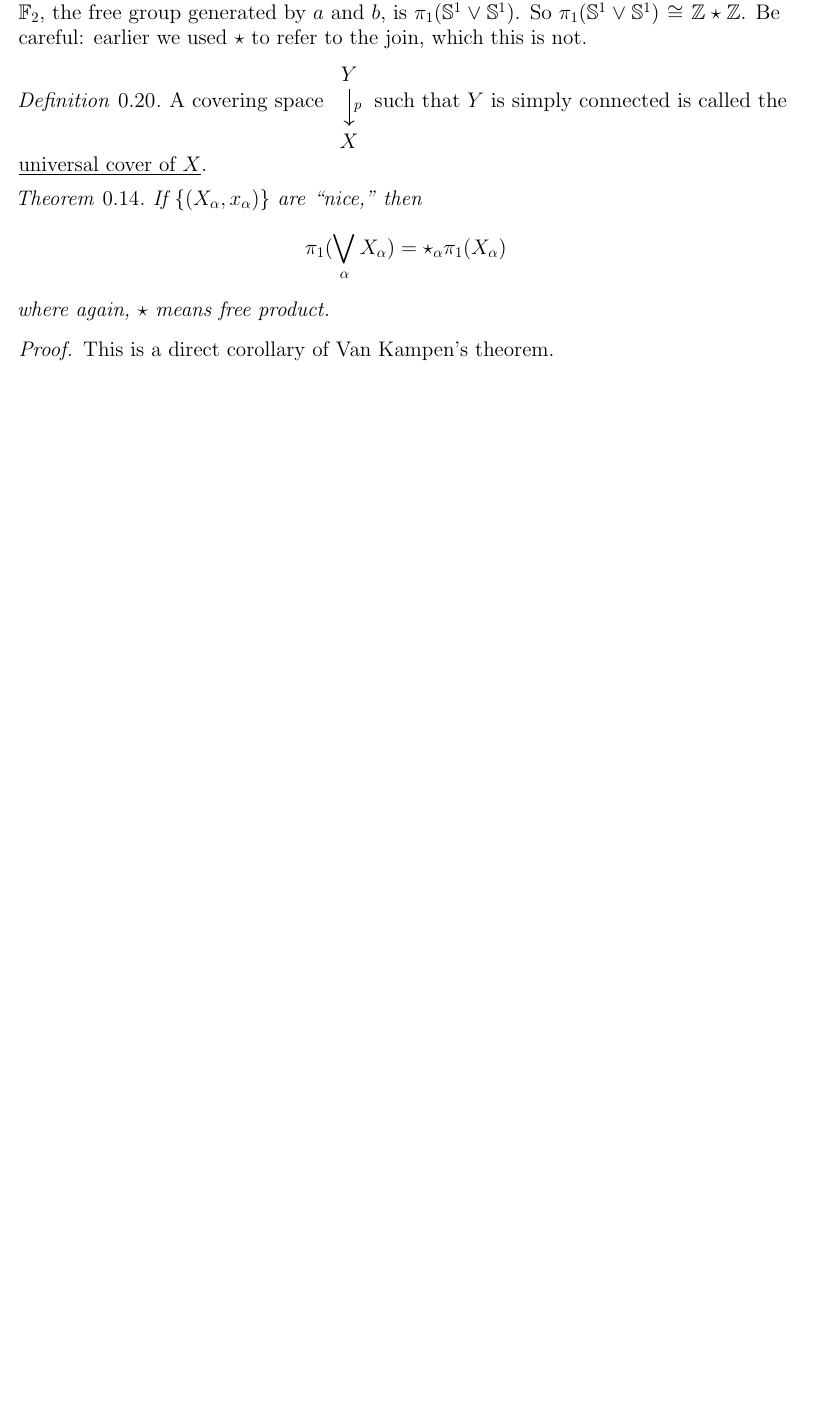
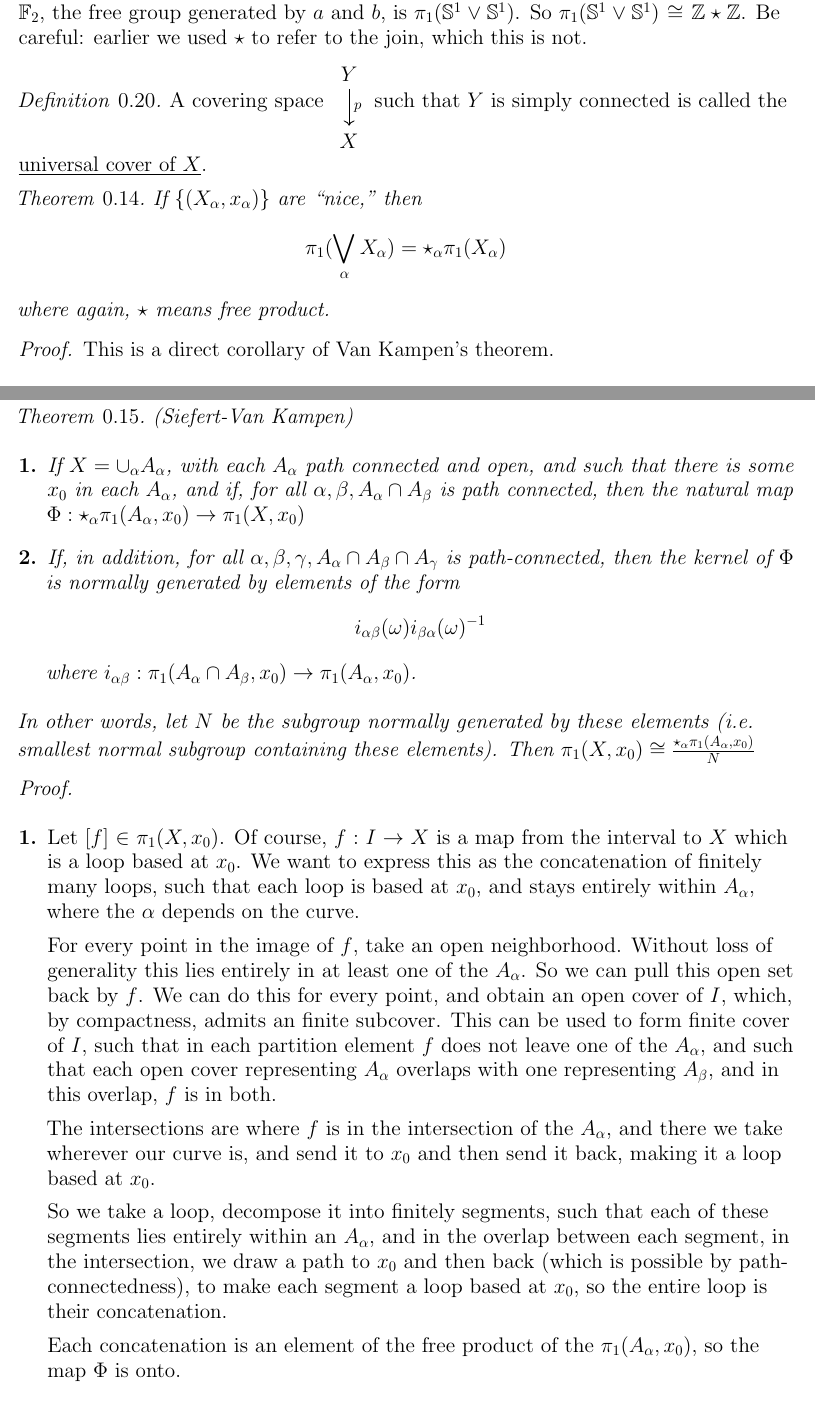
Before and after one commit to PathologyEnjoyer/Winter-2023-Notes, a LaTeX document (Math 221B/221B notes.tex): part of page 16 of 16 before the commit and two parts of pages 16 and 17 of 18 after it, the two joined at a grey line, cut so that both start at the same text, the shorter picture padded with empty space. The pictures show the PDF file Math 221B/221B notes.pdf that the author committed with the source.

Commit message:
Add files via upload

```diff
--- a/Math 221B/221B notes.tex
+++ b/Math 221B/221B notes.tex
@@ -773,8 +775,28 @@ This is a direct corollary of Van Kampen's theorem.
 
+\begin{enumerate}
 
+\item If $X = \cup_{\alpha}A_\alpha$, with each $A_\alpha$ path connected and open, and such that there is some $x_0$ in each $A_\alpha$, and if, for all $\alpha, \beta, A_\alpha \cap A_\beta$ is path connected, then the natural map $\Phi:\star_\alpha\pi_1(A_\alpha, x_0)\to\pi_1(X, x_0)$
 
+\item If, in addition, for all $\alpha,\beta,\gamma, A_\alpha \cap A_\beta \cap A_\gamma$ is path-connected, then the kernel of $\Phi$ is normally generated by elements of the form
+\[
+i_{\alpha\beta}(\omega)i_{\beta\alpha}(\omega)^{-1}
+\]
+where $i_{\alpha\beta}:\pi_1(A_\alpha \cap A_\beta, x_0) \to \pi_1(A_\alpha, x_0)$.
 
+\end{enumerate}
 
+In other words, let $N$ be the subgroup normally generated by these elements (i.e. smallest normal subgroup containing these elements). Then $\pi_1(X, x_0) \cong \frac{\star_{\alpha}\pi_1(A_\alpha, x_0)}{N}$
 
+\proof\,
 
+\begin{enumerate}
 
+\item Let $[f]\in\pi_1(X, x_0)$. Of course, $f:I\to X$ is a map from the interval to $X$ which is a loop based at $x_0$. We want to express this as the concatenation of finitely many loops, such that each loop is based at $x_0$, and stays entirely within $A_\alpha$, where the $\alpha$ depends on the curve.
+
+For every point in the image of $f$, take an open neighborhood. Without loss of generality this lies entirely in at least one of the $A_\alpha$. So we can pull this open set back by $f$. We can do this for every point, and obtain an open cover of $I$, which, by compactness, admits an finite subcover. This can be used to form finite cover of $I$, such that in each partition element $f$ does not leave one of the $A_\alpha$, and such that each open cover representing $A_\alpha$ overlaps with one representing $A_\beta$, and in this overlap, $f$ is in both.
+
+The intersections are where $f$ is in the intersection of the $A_\alpha$, and there we take wherever our curve is, and send it to $x_0$ and then send it back, making it a loop based at $x_0$.
+
+So we take a loop, decompose it into finitely segments, such that each of these segments lies entirely within an $A_\alpha$, and in the overlap between each segment, in the intersection, we draw a path to $x_0$ and then back (which is possible by path-connectedness), to make each segment a loop based at $x_0$, so the entire loop is their concatenation.
+
+Each concatenation is an element of the free product of the $\pi_1(A_\alpha, x_0)$, so the map $\Phi$ is onto.
@@ -781,3 +812,14 @@ This is a direct corollary of Van Kampen's theorem.
+\end{enumerate}
+
+\rem
+
+This is natural in the categorical sense, because the free product is the coproduct in group. Indeed, because the $A_\alpha$ include into $X$, we have a family of maps $(\iota_i)_*$, so by the universal property of the coproduct, there is a map $\Phi$ which makes the diagram below commute
+\[
+\begin{tikzcd}
+& \star_\alpha\pi_1(A_\alpha)\ar[d, "\Phi"'] \\
+\pi_1(A_\alpha)\ar[r, "(\iota_i)_*"] \ar[ur]& \pi_1(X)
+\end{tikzcd}
+\]
 
 
 
```
Also changed, not shown: Math 221B/221B notes.pdf, Math 221B/221B notes.tex (11 more changed lines).
